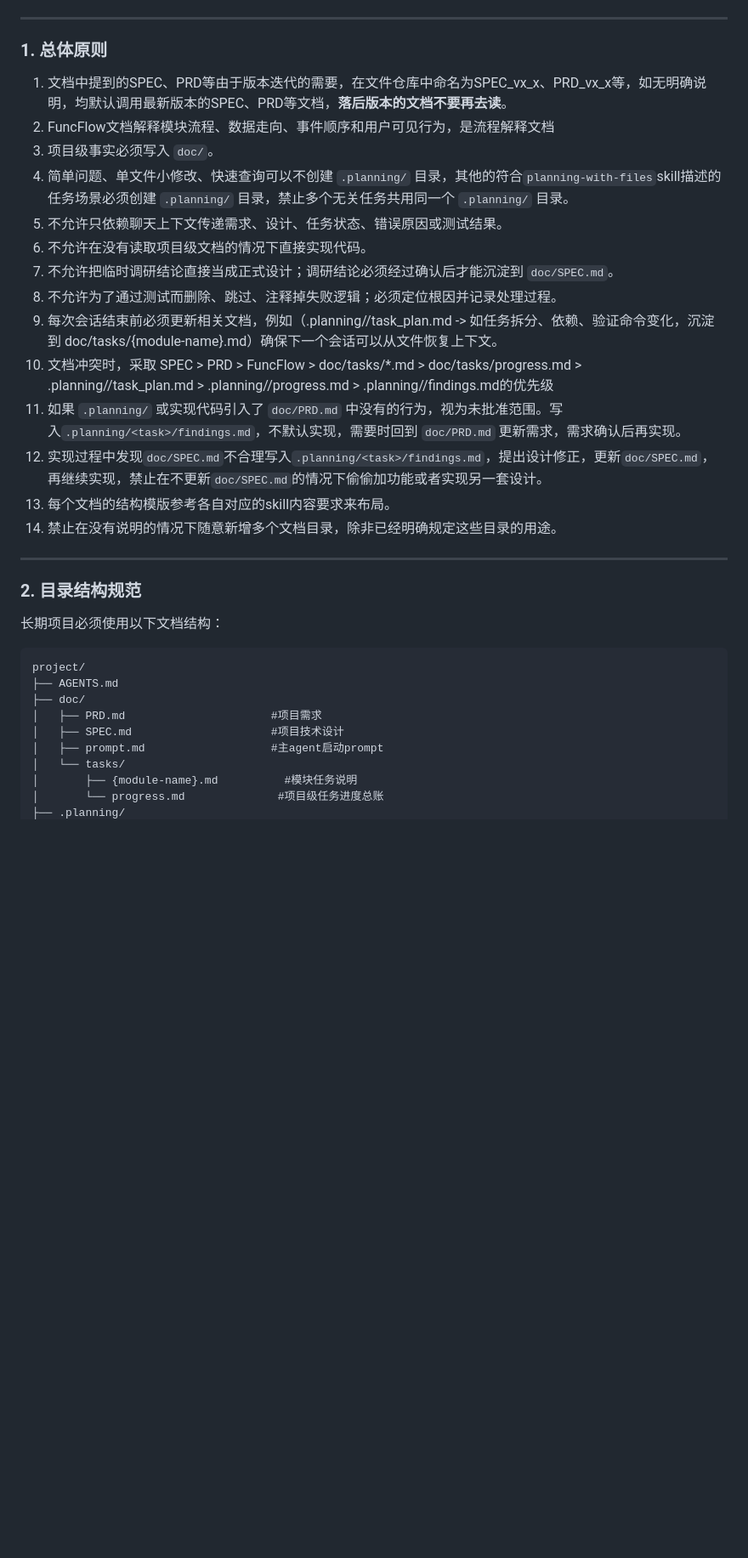
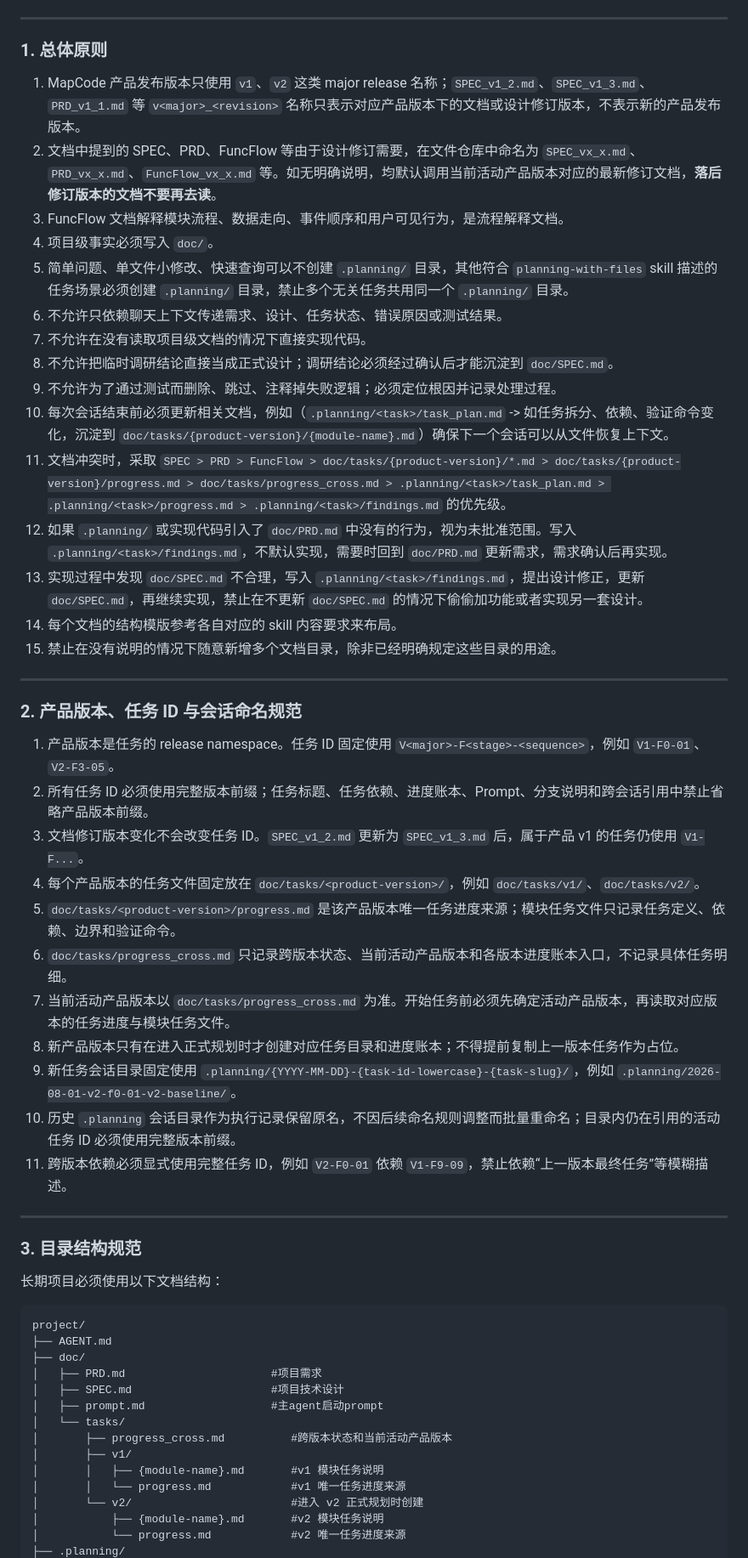
Before and after one commit to KlayFu11/MapCode, a Markdown page: AGENT.md, the part around one of its changes. Shown at 85% size. Drawn GitHub-style; blank space fills up the shorter version.

````diff
--- a/AGENT.md
+++ b/AGENT.md
@@ -59,35 +59,57 @@ MapCode的价值在于把本地 Coding Agent 的文件选择过程，从“搜
 
 ### 1. 总体原则
 
-1. 文档中提到的SPEC、PRD等由于版本迭代的需要，在文件仓库中命名为SPEC_vx_x、PRD_vx_x等，如无明确说明，均默认调用最新版本的SPEC、PRD等文档，**落后版本的文档不要再去读**。
-2. FuncFlow文档解释模块流程、数据走向、事件顺序和用户可见行为，是流程解释文档
-3. 项目级事实必须写入 `doc/`。
-4. 简单问题、单文件小修改、快速查询可以不创建 `.planning/` 目录，其他的符合`planning-with-files`skill描述的任务场景必须创建 `.planning/` 目录，禁止多个无关任务共用同一个 `.planning/` 目录。
-5. 不允许只依赖聊天上下文传递需求、设计、任务状态、错误原因或测试结果。
-6. 不允许在没有读取项目级文档的情况下直接实现代码。
-7. 不允许把临时调研结论直接当成正式设计；调研结论必须经过确认后才能沉淀到 `doc/SPEC.md`。
-8. 不允许为了通过测试而删除、跳过、注释掉失败逻辑；必须定位根因并记录处理过程。
-9. 每次会话结束前必须更新相关文档，例如（.planning/<task>/task_plan.md -> 如任务拆分、依赖、验证命令变化，沉淀到 doc/tasks/{module-name}.md）确保下一个会话可以从文件恢复上下文。
-10. 文档冲突时，采取 SPEC > PRD > FuncFlow > doc/tasks/*.md > doc/tasks/progress.md > .planning/<task>/task_plan.md > .planning/<task>/progress.md > .planning/<task>/findings.md的优先级
-11. 如果 `.planning/` 或实现代码引入了 `doc/PRD.md` 中没有的行为，视为未批准范围。写入`.planning/<task>/findings.md`，不默认实现，需要时回到 `doc/PRD.md` 更新需求，需求确认后再实现。
-12. 实现过程中发现`doc/SPEC.md`不合理写入`.planning/<task>/findings.md`，提出设计修正，更新`doc/SPEC.md`，再继续实现，禁止在不更新`doc/SPEC.md`的情况下偷偷加功能或者实现另一套设计。
-13. 每个文档的结构模版参考各自对应的skill内容要求来布局。
-14. 禁止在没有说明的情况下随意新增多个文档目录，除非已经明确规定这些目录的用途。
+1. MapCode 产品发布版本只使用 `v1`、`v2` 这类 major release 名称；`SPEC_v1_2.md`、`SPEC_v1_3.md`、`PRD_v1_1.md` 等 `v<major>_<revision>` 名称只表示对应产品版本下的文档或设计修订版本，不表示新的产品发布版本。
+2. 文档中提到的 SPEC、PRD、FuncFlow 等由于设计修订需要，在文件仓库中命名为 `SPEC_vx_x.md`、`PRD_vx_x.md`、`FuncFlow_vx_x.md` 等。如无明确说明，均默认调用当前活动产品版本对应的最新修订文档，**落后修订版本的文档不要再去读**。
+3. FuncFlow 文档解释模块流程、数据走向、事件顺序和用户可见行为，是流程解释文档。
+4. 项目级事实必须写入 `doc/`。
+5. 简单问题、单文件小修改、快速查询可以不创建 `.planning/` 目录，其他符合 `planning-with-files` skill 描述的任务场景必须创建 `.planning/` 目录，禁止多个无关任务共用同一个 `.planning/` 目录。
+6. 不允许只依赖聊天上下文传递需求、设计、任务状态、错误原因或测试结果。
+7. 不允许在没有读取项目级文档的情况下直接实现代码。
+8. 不允许把临时调研结论直接当成正式设计；调研结论必须经过确认后才能沉淀到 `doc/SPEC.md`。
+9. 不允许为了通过测试而删除、跳过、注释掉失败逻辑；必须定位根因并记录处理过程。
+10. 每次会话结束前必须更新相关文档，例如（`.planning/<task>/task_plan.md` -> 如任务拆分、依赖、验证命令变化，沉淀到 `doc/tasks/{product-version}/{module-name}.md`）确保下一个会话可以从文件恢复上下文。
+11. 文档冲突时，采取 `SPEC > PRD > FuncFlow > doc/tasks/{product-version}/*.md > doc/tasks/{product-version}/progress.md > doc/tasks/progress_cross.md > .planning/<task>/task_plan.md > .planning/<task>/progress.md > .planning/<task>/findings.md` 的优先级。
+12. 如果 `.planning/` 或实现代码引入了 `doc/PRD.md` 中没有的行为，视为未批准范围。写入 `.planning/<task>/findings.md`，不默认实现，需要时回到 `doc/PRD.md` 更新需求，需求确认后再实现。
+13. 实现过程中发现 `doc/SPEC.md` 不合理，写入 `.planning/<task>/findings.md`，提出设计修正，更新 `doc/SPEC.md`，再继续实现，禁止在不更新 `doc/SPEC.md` 的情况下偷偷加功能或者实现另一套设计。
+14. 每个文档的结构模版参考各自对应的 skill 内容要求来布局。
+15. 禁止在没有说明的情况下随意新增多个文档目录，除非已经明确规定这些目录的用途。
 
 ---
 
-### 2. 目录结构规范
+### 2. 产品版本、任务 ID 与会话命名规范
+
+1. 产品版本是任务的 release namespace。任务 ID 固定使用 `V<major>-F<stage>-<sequence>`，例如 `V1-F0-01`、`V2-F3-05`。
+2. 所有任务 ID 必须使用完整版本前缀；任务标题、任务依赖、进度账本、Prompt、分支说明和跨会话引用中禁止省略产品版本前缀。
+3. 文档修订版本变化不会改变任务 ID。`SPEC_v1_2.md` 更新为 `SPEC_v1_3.md` 后，属于产品 v1 的任务仍使用 `V1-F...`。
+4. 每个产品版本的任务文件固定放在 `doc/tasks/<product-version>/`，例如 `doc/tasks/v1/`、`doc/tasks/v2/`。
+5. `doc/tasks/<product-version>/progress.md` 是该产品版本唯一任务进度来源；模块任务文件只记录任务定义、依赖、边界和验证命令。
+6. `doc/tasks/progress_cross.md` 只记录跨版本状态、当前活动产品版本和各版本进度账本入口，不记录具体任务明细。
+7. 当前活动产品版本以 `doc/tasks/progress_cross.md` 为准。开始任务前必须先确定活动产品版本，再读取对应版本的任务进度与模块任务文件。
+8. 新产品版本只有在进入正式规划时才创建对应任务目录和进度账本；不得提前复制上一版本任务作为占位。
+9. 新任务会话目录固定使用 `.planning/{YYYY-MM-DD}-{task-id-lowercase}-{task-slug}/`，例如 `.planning/2026-08-01-v2-f0-01-v2-baseline/`。
+10. 历史 `.planning` 会话目录作为执行记录保留原名，不因后续命名规则调整而批量重命名；目录内仍在引用的活动任务 ID 必须使用完整版本前缀。
+11. 跨版本依赖必须显式使用完整任务 ID，例如 `V2-F0-01` 依赖 `V1-F9-09`，禁止依赖“上一版本最终任务”等模糊描述。
+
+---
+
+### 3. 目录结构规范
 
 长期项目必须使用以下文档结构：
 
 ```markdown
 project/
-├── AGENTS.md
+├── AGENT.md
 ├── doc/
 │   ├── PRD.md						#项目需求
 │   ├── SPEC.md						#项目技术设计
 │   ├── prompt.md					#主agent启动prompt
 │   └── tasks/
-│       ├── {module-name}.md          #模块任务说明
-│       └── progress.md				 #项目级任务进度总账
+│       ├── progress_cross.md          #跨版本状态和当前活动产品版本
+│       ├── v1/
+│       │   ├── {module-name}.md       #v1 模块任务说明
+│       │   └── progress.md            #v1 唯一任务进度来源
+│       └── v2/                        #进入 v2 正式规划时创建
+│           ├── {module-name}.md       #v2 模块任务说明
+│           └── progress.md            #v2 唯一任务进度来源
 ├── .planning/
````
Also changed, not shown: other parts of AGENT.md (+33 -28 lines).
